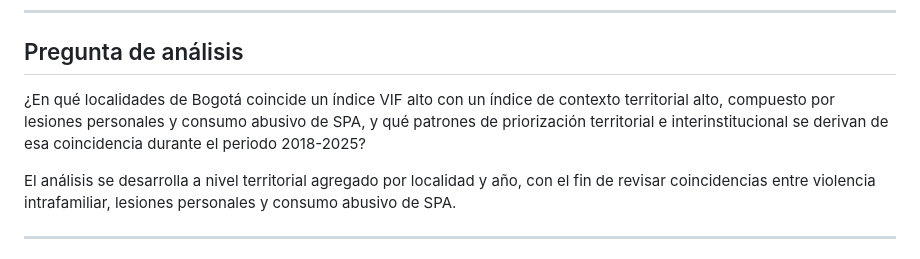
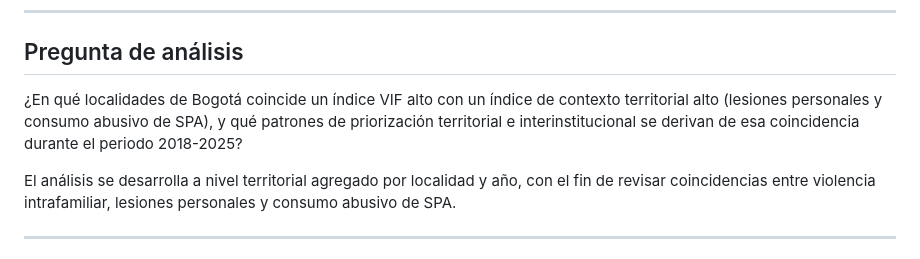
Before and after one commit to 00Jake00/convivedata-vif-bogota-2018-2025-Datajam, a Markdown page: README.md, the part around the change. Rendered like a GitHub page.

```diff
--- a/README.md
+++ b/README.md
@@ -22,7 +22,7 @@ El análisis es exploratorio y no pretende establecer causalidad.
 
 ## Pregunta de análisis
 
-¿En qué localidades de Bogotá coincide un índice VIF alto con un índice de contexto territorial alto, compuesto por lesiones personales y consumo abusivo de SPA, y qué patrones de priorización territorial e interinstitucional se derivan de esa coincidencia durante el periodo 2018-2025?
+¿En qué localidades de Bogotá coincide un índice VIF alto con un índice de contexto territorial alto (lesiones personales y consumo abusivo de SPA), y qué patrones de priorización territorial e interinstitucional se derivan de esa coincidencia durante el periodo 2018-2025?
 
 El análisis se desarrolla a nivel territorial agregado por localidad y año, con el fin de revisar coincidencias entre violencia intrafamiliar, lesiones personales y consumo abusivo de SPA.
 
```
